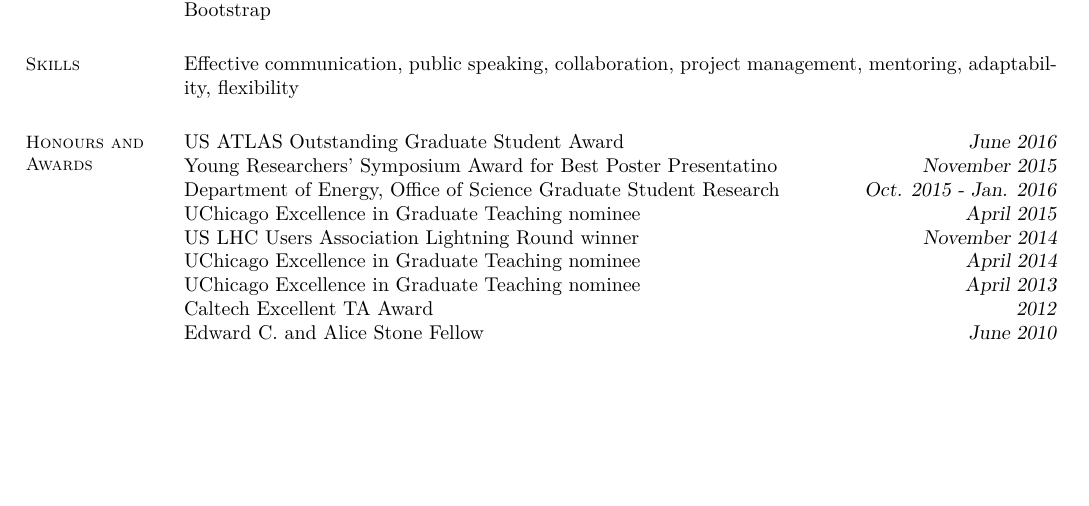
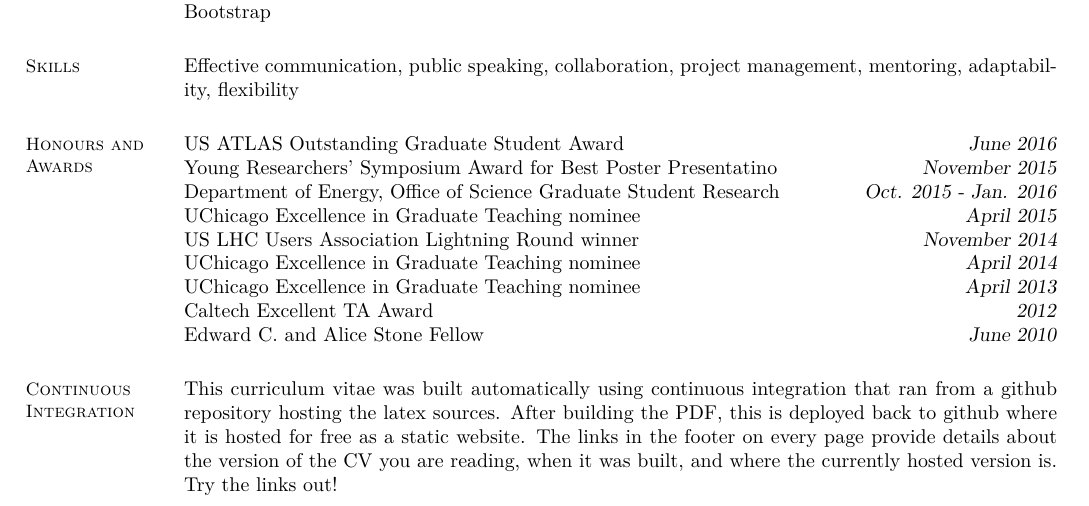
Before and after one commit to kratsg/cv, a LaTeX CV (cv_GiordonStark.tex): part of page 6 of 6, cut so that both start at the same text, the shorter picture padded with empty space. Compiled offline with XeLaTeX.

Commit message:
add section about how this CV was made

```diff
--- a/cv_GiordonStark.tex
+++ b/cv_GiordonStark.tex
@@ -245,6 +245,12 @@ UChicago Excellence in Graduate Teaching nominee \hfill \textsl{April 2013}\\
 Caltech Excellent TA Award \hfill \textsl{2012}\\
 Edward C. and Alice Stone Fellow \hfill \textsl{June 2010}
 
+%__________________________________________________________________________________________________________________
+% Explaining this CV hosted
+\section{\mysidestyle Continuous Integration}
+
+This curriculum vitae was built automatically using continuous integration that ran from a github repository hosting the latex sources. After building the PDF, this is deployed back to github where it is hosted for free as a static website. The links in the footer on every page provide details about the version of the CV you are reading, when it was built, and where the currently hosted version is. Try the links out!
+
 %______________________________________________________________________________________________________________________
 \end{resume}
 \end{document}
```
